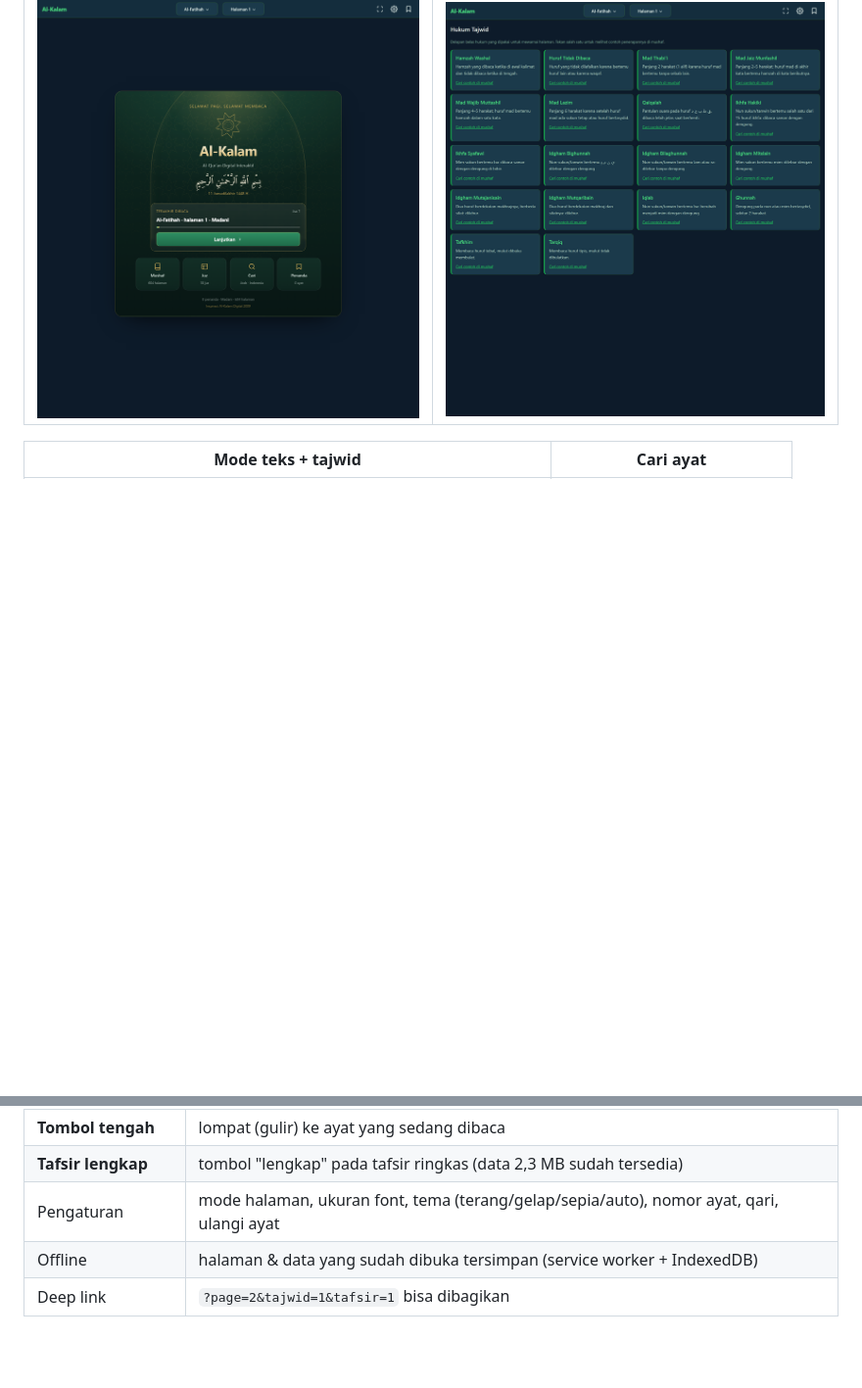
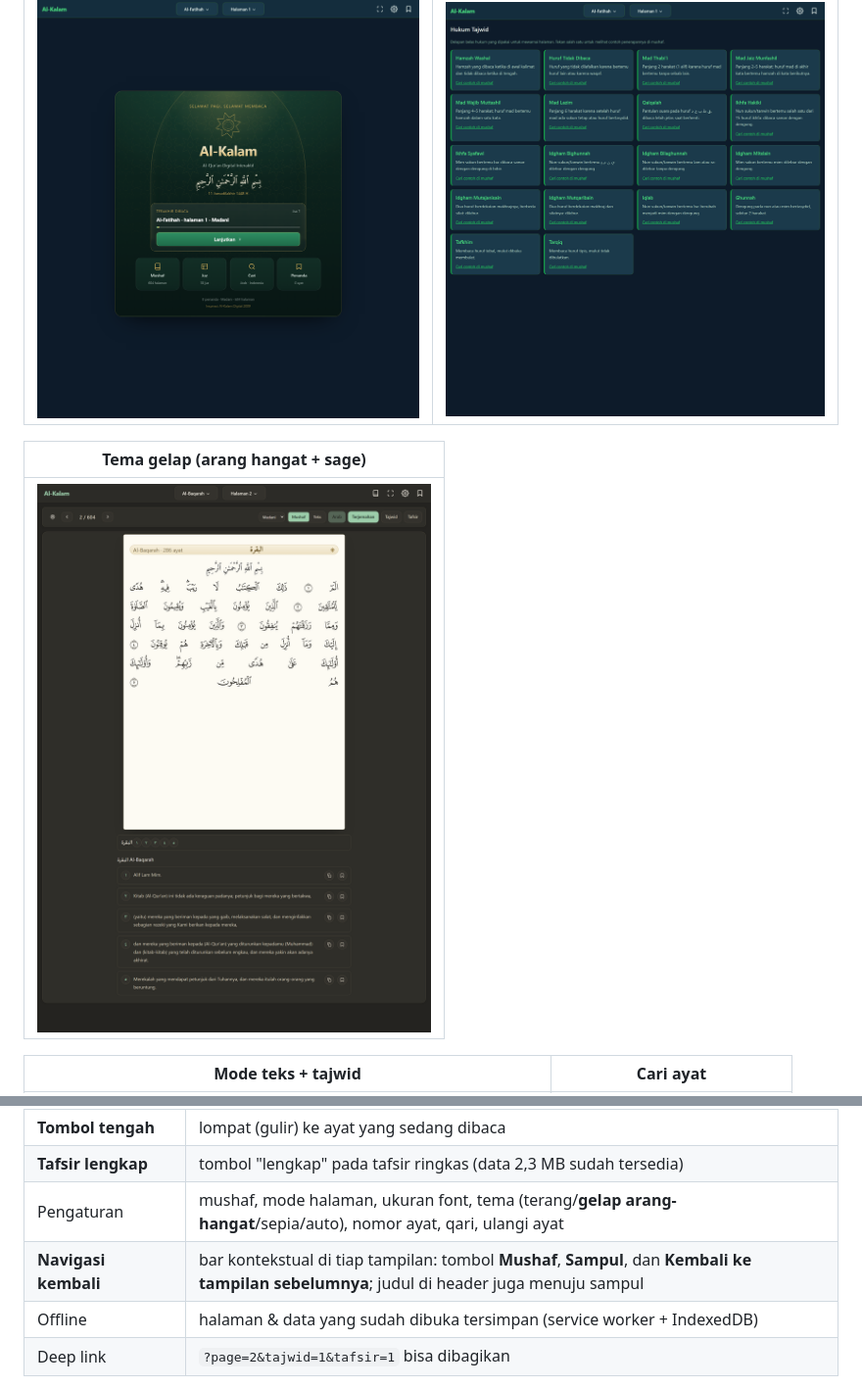
Before and after one commit to chandraokta/al-kalam-pwa, a Markdown page: README.md, 2 parts joined by grey strips. Shown at 98% size. GitHub-like rendering; pictures changed too: docs/layar-gelap.png (added); blank space fills up the shorter version.

```diff
--- a/README.md
+++ b/README.md
@@ -23,6 +23,10 @@ browser dari data layout + font (Madani QCF per halaman, atau IndoPak nastaleeq)
 | Sampul / beranda | Hukum Tajwid |
 |---|---|
 | ![](docs/layar-sampul.png) | ![](docs/layar-tajwid.png) |
+
+| Tema gelap (arang hangat + sage) |
+|---|
+| ![](docs/layar-gelap.png) |
 
 | Mode teks + tajwid | Cari ayat |
 |---|---|
@@ -52,7 +56,8 @@ browser dari data layout + font (Madani QCF per halaman, atau IndoPak nastaleeq)
 | **Layar penuh** | Fullscreen API; bila ditolak browser, otomatis mode zen |
 | **Tombol tengah** | lompat (gulir) ke ayat yang sedang dibaca |
 | **Tafsir lengkap** | tombol "lengkap" pada tafsir ringkas (data 2,3 MB sudah tersedia) |
-| Pengaturan | mode halaman, ukuran font, tema (terang/gelap/sepia/auto), nomor ayat, qari, ulangi ayat |
+| Pengaturan | mushaf, mode halaman, ukuran font, tema (terang/**gelap arang-hangat**/sepia/auto), nomor ayat, qari, ulangi ayat |
+| **Navigasi kembali** | bar kontekstual di tiap tampilan: tombol **Mushaf**, **Sampul**, dan **Kembali ke tampilan sebelumnya**; judul di header juga menuju sampul |
 | Offline | halaman & data yang sudah dibuka tersimpan (service worker + IndexedDB) |
 | Deep link | `?page=2&tajwid=1&tafsir=1` bisa dibagikan |
 
```
Also changed, not shown: 4 other files.
